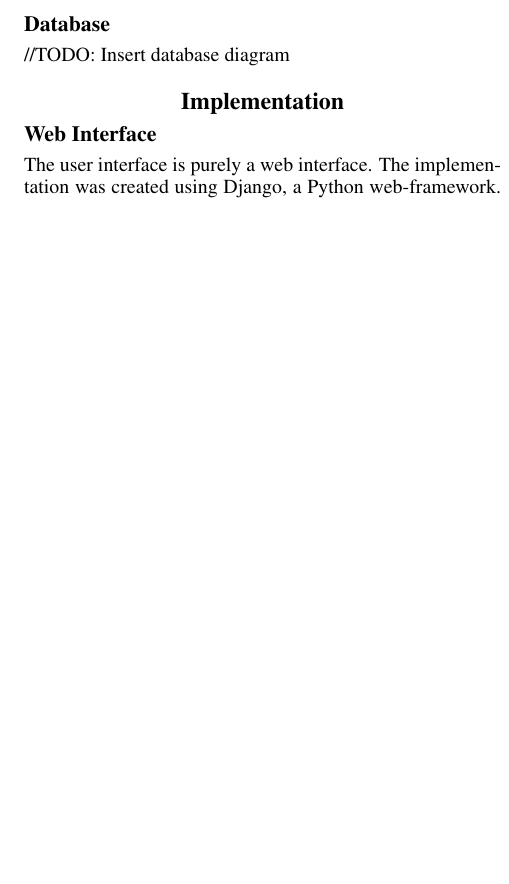
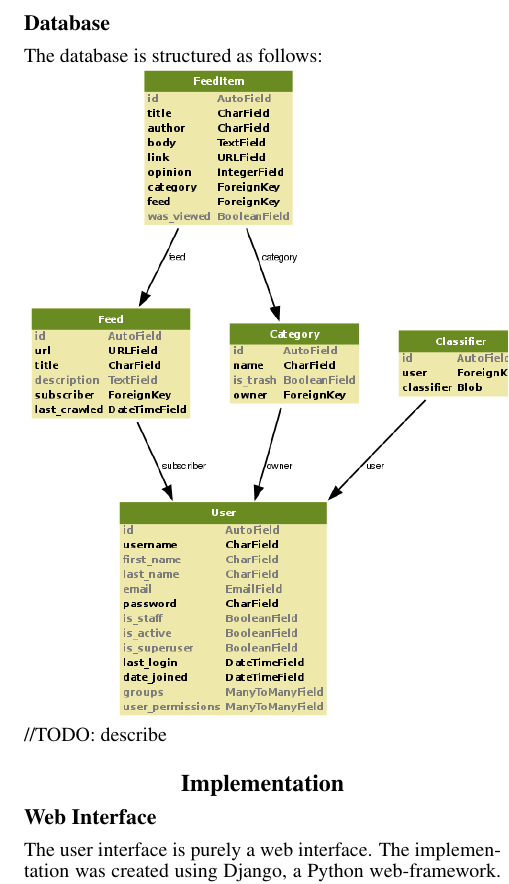
Before and after one commit to securitywarrior/news-pet, a LaTeX paper (trunk/Documentation/report/report.tex): part of one column of page 2 of 3, cut so that both start at the same text, the shorter picture padded with empty space. Compiled offline with pdfLaTeX.

Commit message:
Added DB diagram.

```diff
--- a/trunk/Documentation/report/report.tex
+++ b/trunk/Documentation/report/report.tex
@@ -36,7 +36,11 @@ The reader service checks RSS feeds at regular intervals, classifies their news
 The trainer service listens for signals from the web application, and trains/updates database-stored classifier objects according to the indicated training data.
 
 \subsection{Database}
-//TODO: Insert database diagram
+The database is structured as follows:
+
+\noindent\includegraphics[width=3.5in]{db-diagram.png}
+//TODO: describe
+
 
 \section{Implementation}
 \subsection{Web Interface}
```
Also changed, not shown: trunk/Documentation/report/db-diagram.png (added), trunk/Documentation/report/report.pdf, trunk/Documentation/report/report.tex (2 more changed lines).
